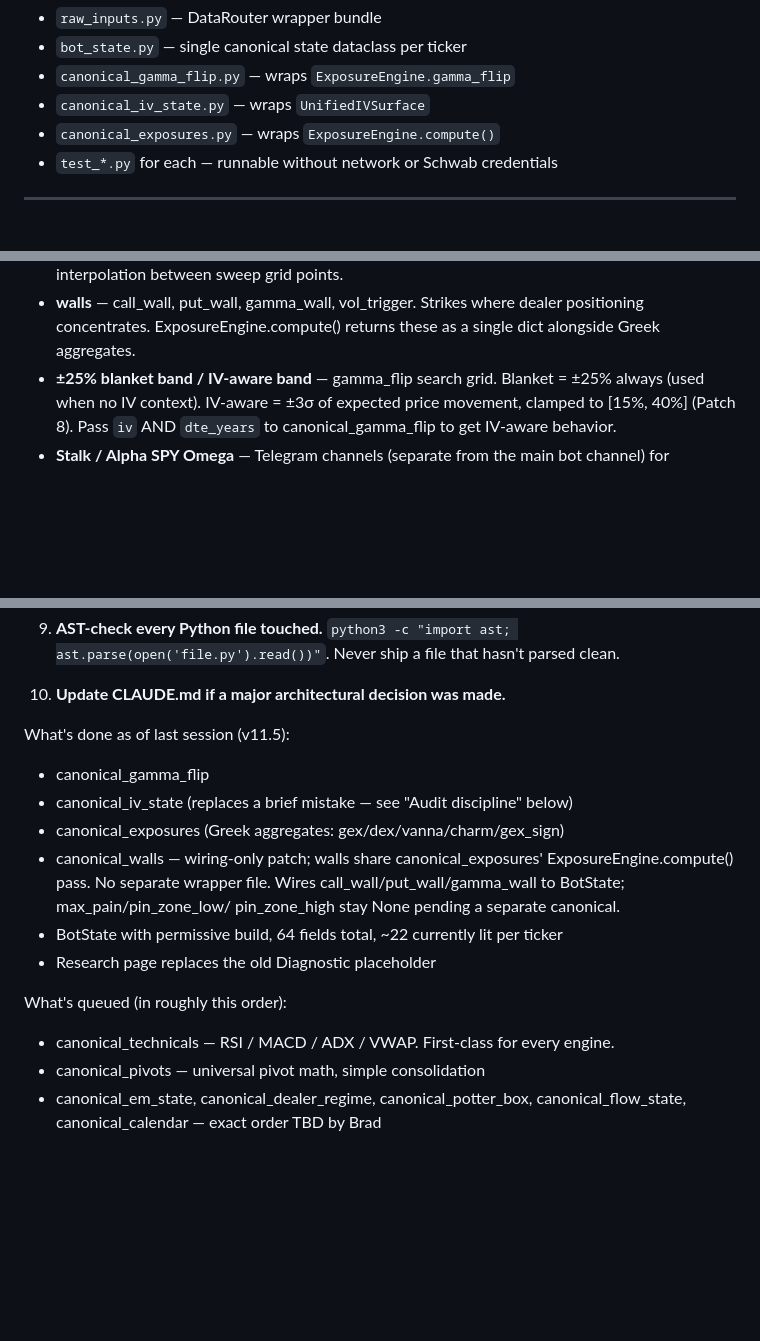
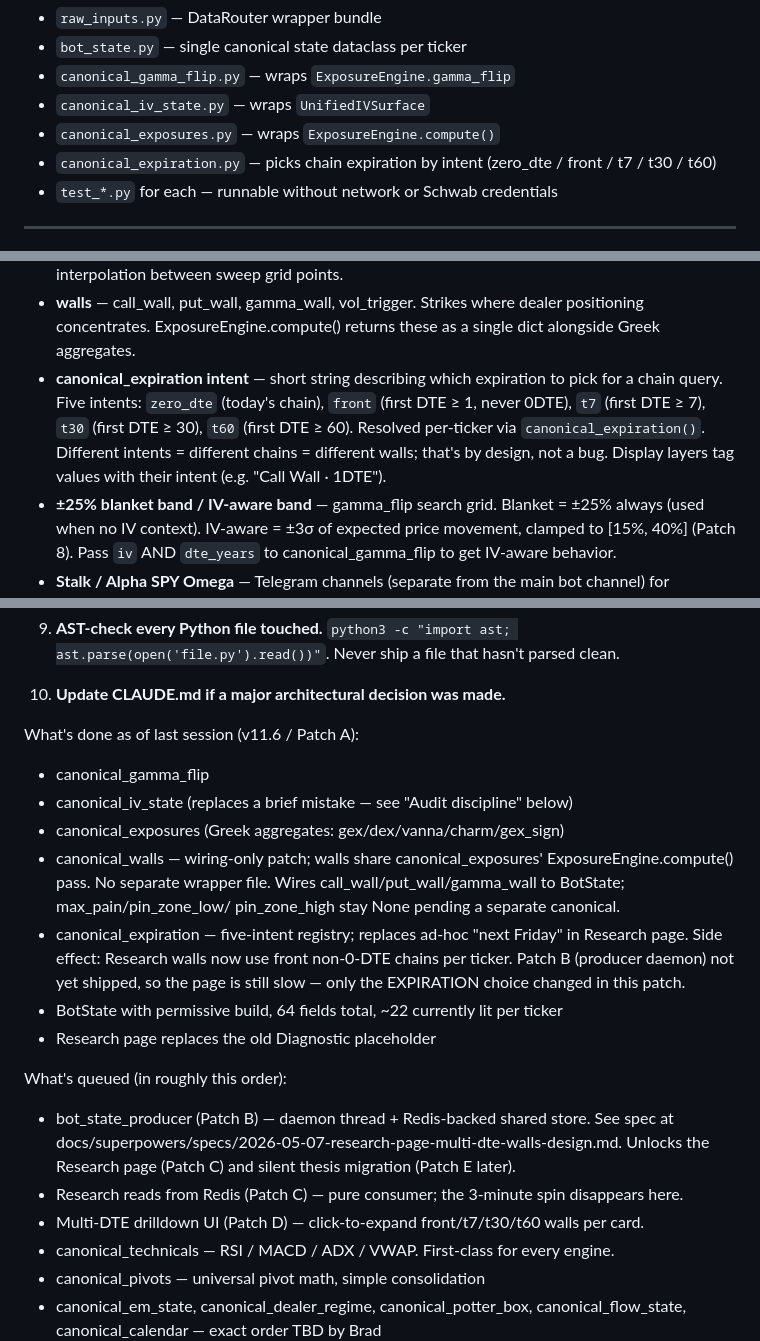
Before and after one commit to brad-corbin/options-discord-bot, a Markdown page: CLAUDE.md, 3 parts joined by grey strips. GitHub-like rendering; blank space fills up the shorter version.

Commit message:
Patch A.8: CLAUDE.md updated for canonical_expiration (v11.6)
Co-Authored-By: Claude Sonnet 4.6 <noreply@anthropic.com>

```diff
--- a/CLAUDE.md
+++ b/CLAUDE.md
@@ -65,6 +65,7 @@ Canonical rebuild (the v11 work — see "Canonical rebuild" below):
 - `canonical_gamma_flip.py` — wraps `ExposureEngine.gamma_flip`
 - `canonical_iv_state.py` — wraps `UnifiedIVSurface`
 - `canonical_exposures.py` — wraps `ExposureEngine.compute()`
+- `canonical_expiration.py` — picks chain expiration by intent (zero_dte / front / t7 / t30 / t60)
 - `test_*.py` for each — runnable without network or Schwab credentials
 
 ---
@@ -102,6 +103,12 @@ Canonical rebuild (the v11 work — see "Canonical rebuild" below):
 - **walls** — call_wall, put_wall, gamma_wall, vol_trigger. Strikes
   where dealer positioning concentrates. ExposureEngine.compute() returns
   these as a single dict alongside Greek aggregates.
+- **canonical_expiration intent** — short string describing which expiration
+  to pick for a chain query. Five intents: `zero_dte` (today's chain), `front`
+  (first DTE ≥ 1, never 0DTE), `t7` (first DTE ≥ 7), `t30` (first DTE ≥ 30),
+  `t60` (first DTE ≥ 60). Resolved per-ticker via `canonical_expiration()`.
+  Different intents = different chains = different walls; that's by design,
+  not a bug. Display layers tag values with their intent (e.g. "Call Wall · 1DTE").
 - **±25% blanket band / IV-aware band** — gamma_flip search grid.
   Blanket = ±25% always (used when no IV context). IV-aware = ±3σ of
   expected price movement, clamped to [15%, 40%] (Patch 8). Pass `iv` AND
@@ -161,7 +168,7 @@ The pattern, in order:
 
 10. **Update CLAUDE.md if a major architectural decision was made.**
 
-What's done as of last session (v11.5):
+What's done as of last session (v11.6 / Patch A):
 - canonical_gamma_flip
 - canonical_iv_state (replaces a brief mistake — see "Audit discipline" below)
 - canonical_exposures (Greek aggregates: gex/dex/vanna/charm/gex_sign)
@@ -169,10 +176,19 @@ What's done as of last session (v11.5):
   ExposureEngine.compute() pass. No separate wrapper file. Wires
   call_wall/put_wall/gamma_wall to BotState; max_pain/pin_zone_low/
   pin_zone_high stay None pending a separate canonical.
+- canonical_expiration — five-intent registry; replaces ad-hoc "next Friday"
+  in Research page. Side effect: Research walls now use front non-0-DTE
+  chains per ticker. Patch B (producer daemon) not yet shipped, so the page
+  is still slow — only the EXPIRATION choice changed in this patch.
 - BotState with permissive build, 64 fields total, ~22 currently lit per ticker
 - Research page replaces the old Diagnostic placeholder
 
 What's queued (in roughly this order):
+- bot_state_producer (Patch B) — daemon thread + Redis-backed shared store.
+  See spec at docs/superpowers/specs/2026-05-07-research-page-multi-dte-walls-design.md.
+  Unlocks the Research page (Patch C) and silent thesis migration (Patch E later).
+- Research reads from Redis (Patch C) — pure consumer; the 3-minute spin disappears here.
+- Multi-DTE drilldown UI (Patch D) — click-to-expand front/t7/t30/t60 walls per card.
 - canonical_technicals — RSI / MACD / ADX / VWAP. First-class for every engine.
 - canonical_pivots — universal pivot math, simple consolidation
 - canonical_em_state, canonical_dealer_regime, canonical_potter_box,
```
